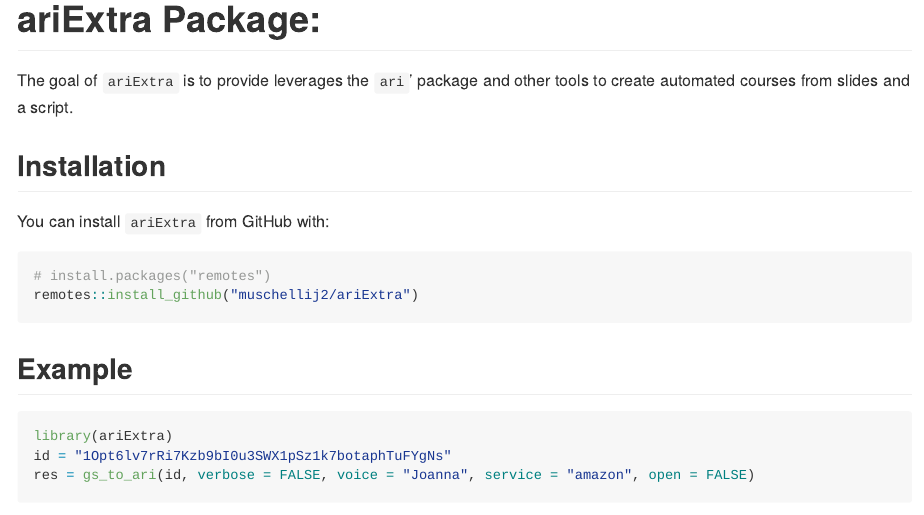
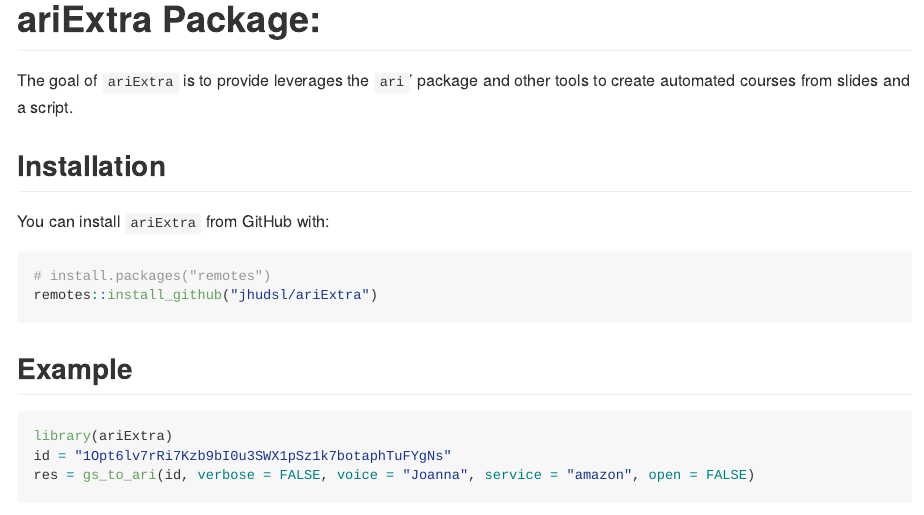
Before and after one commit to jhudsl/ariExtra, an R Markdown document (README.Rmd): the page in a window 1100 px wide, from its top. The pictures show the output file README.md that the author committed with the source, drawn offline in the style of GitHub; long lines of code are wrapped; badge pictures from the web are left out.

Commit message:
jhudsl in remotes

````diff
--- a/README.Rmd
+++ b/README.Rmd
@@ -23,7 +23,7 @@ You can install `ariExtra` from GitHub with:
 
 ```{r gh-installation, eval = FALSE}
 # install.packages("remotes")
-remotes::install_github("muschellij2/ariExtra")
+remotes::install_github("jhudsl/ariExtra")
 ```
 
 
````
Also changed, not shown: README.md.
